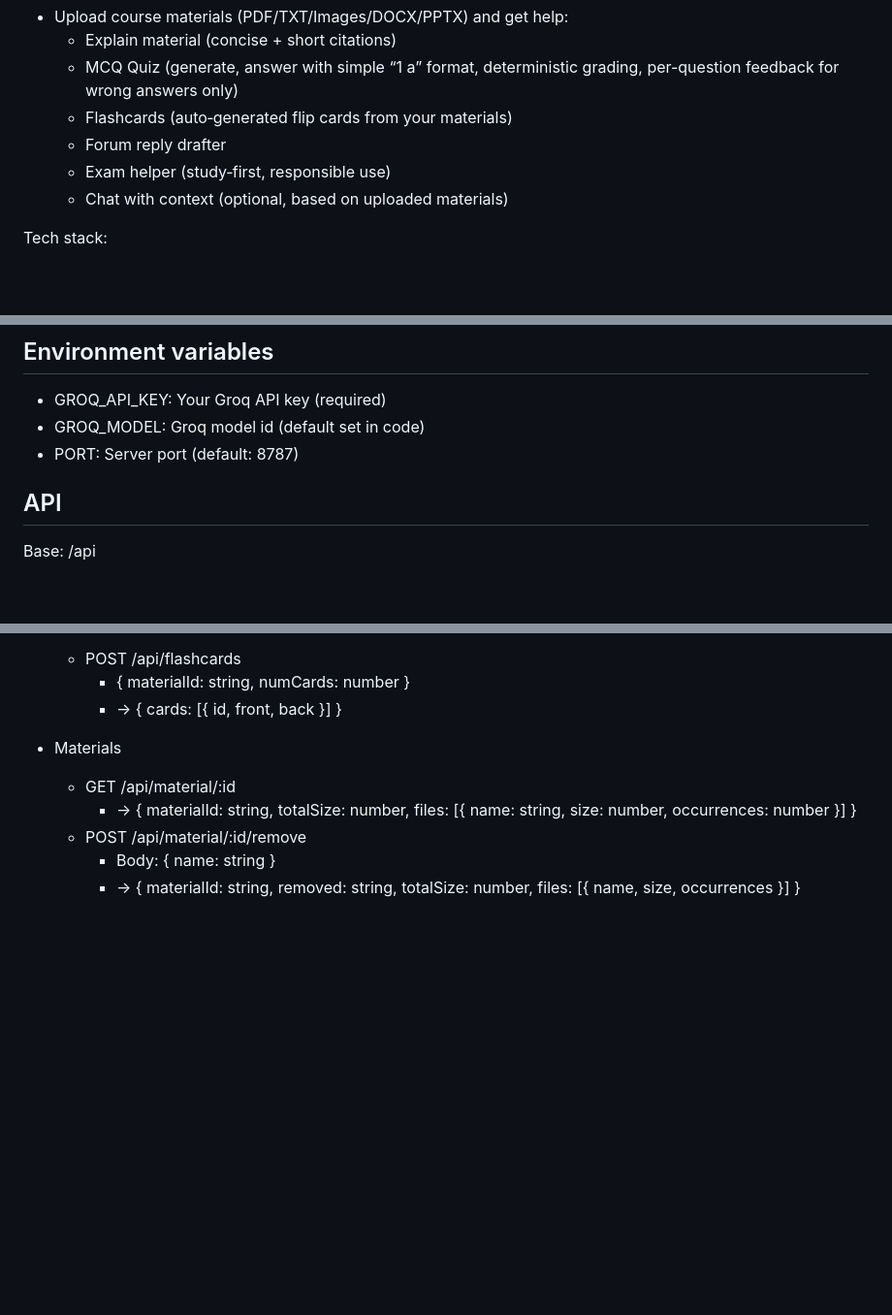
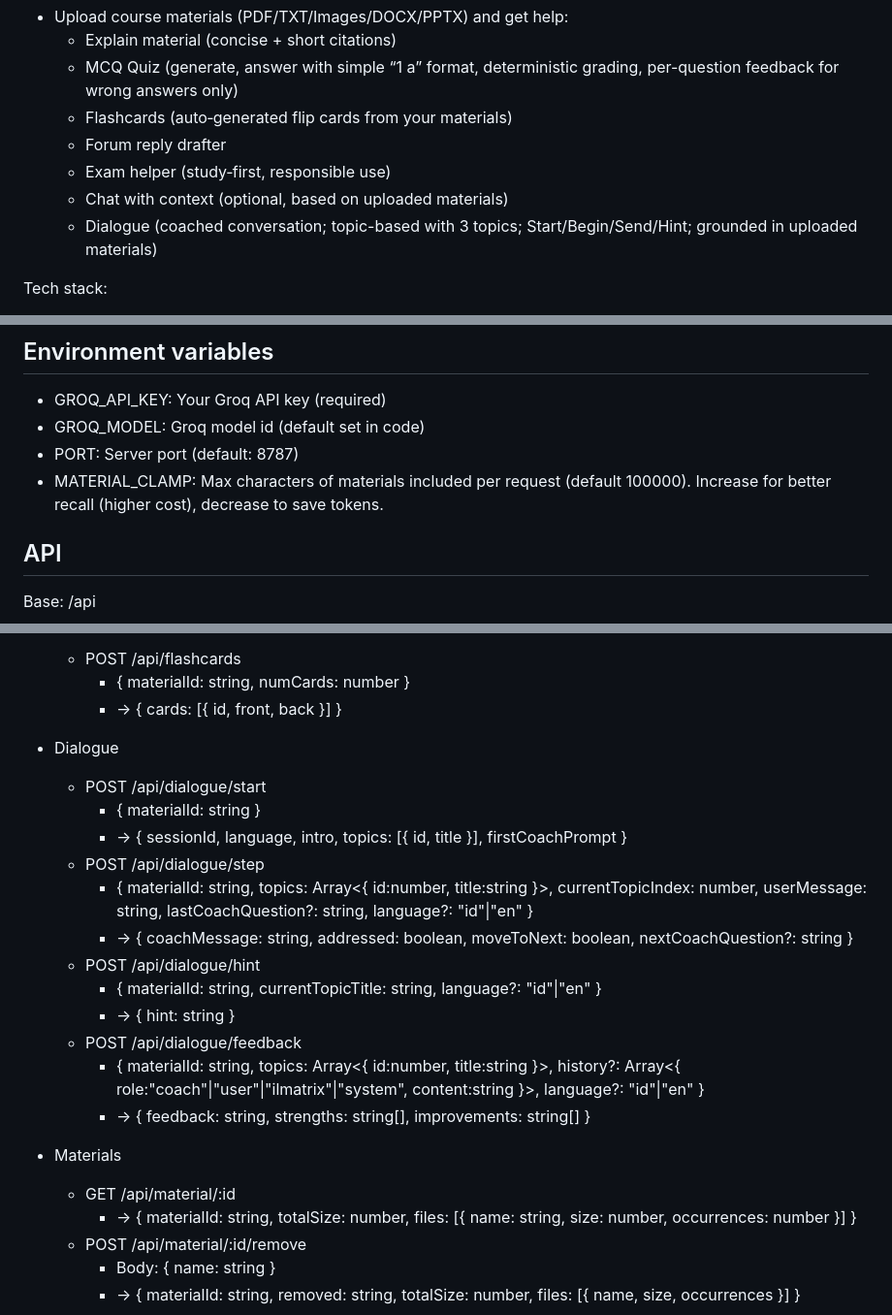
Before and after one commit to Zakintaliban/ilmatrix, a Markdown page: README.md, 3 parts joined by grey strips. Shown: that part at 97% size. Rendered like a GitHub page; blank space fills up the shorter version.

Commit message:
Enhance documentation for dialogue feature, including API endpoints and usage instructions

```diff
--- a/README.md
+++ b/README.md
@@ -9,6 +9,7 @@ An AI study companion for university students. Core features:
   - Forum reply drafter
   - Exam helper (study‑first, responsible use)
   - Chat with context (optional, based on uploaded materials)
+  - Dialogue (coached conversation; topic-based with 3 topics; Start/Begin/Send/Hint; grounded in uploaded materials)
 
 Tech stack:
 
@@ -55,6 +56,7 @@ Server (default): http://localhost:8787
 - GROQ_API_KEY: Your Groq API key (required)
 - GROQ_MODEL: Groq model id (default set in code)
 - PORT: Server port (default: 8787)
+- MATERIAL_CLAMP: Max characters of materials included per request (default 100000). Increase for better recall (higher cost), decrease to save tokens.
 
 ## API
 
@@ -102,6 +104,21 @@ Base: /api
   - POST /api/flashcards
     - { materialId: string, numCards: number }
     - → { cards: [{ id, front, back }] }
+
+- Dialogue
+
+  - POST /api/dialogue/start
+    - { materialId: string }
+    - → { sessionId, language, intro, topics: [{ id, title }], firstCoachPrompt }
+  - POST /api/dialogue/step
+    - { materialId: string, topics: Array<{ id:number, title:string }>, currentTopicIndex: number, userMessage: string, lastCoachQuestion?: string, language?: "id"|"en" }
+    - → { coachMessage: string, addressed: boolean, moveToNext: boolean, nextCoachQuestion?: string }
+  - POST /api/dialogue/hint
+    - { materialId: string, currentTopicTitle: string, language?: "id"|"en" }
+    - → { hint: string }
+  - POST /api/dialogue/feedback
+    - { materialId: string, topics: Array<{ id:number, title:string }>, history?: Array<{ role:"coach"|"user"|"ilmatrix"|"system", content:string }>, language?: "id"|"en" }
+    - → { feedback: string, strengths: string[], improvements: string[] }
 
 - Materials
   - GET /api/material/:id
```
Also changed, not shown: other parts of README.md (+1 -0 lines), docs/ILMATRIX_Documentation.md (+27 -1 lines).
